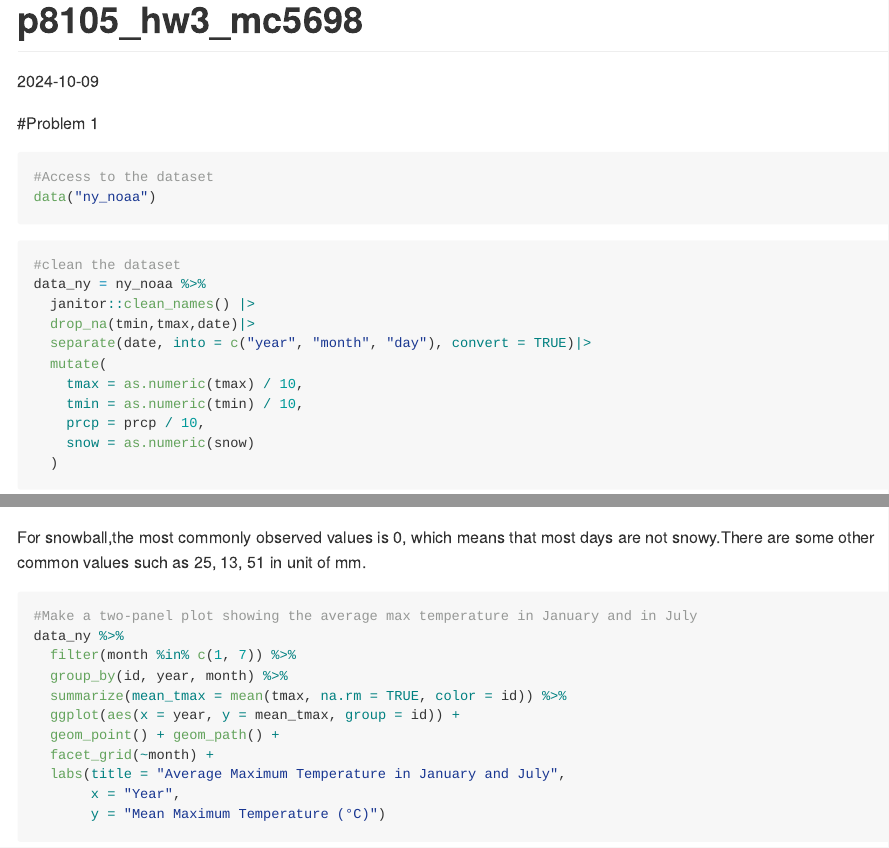
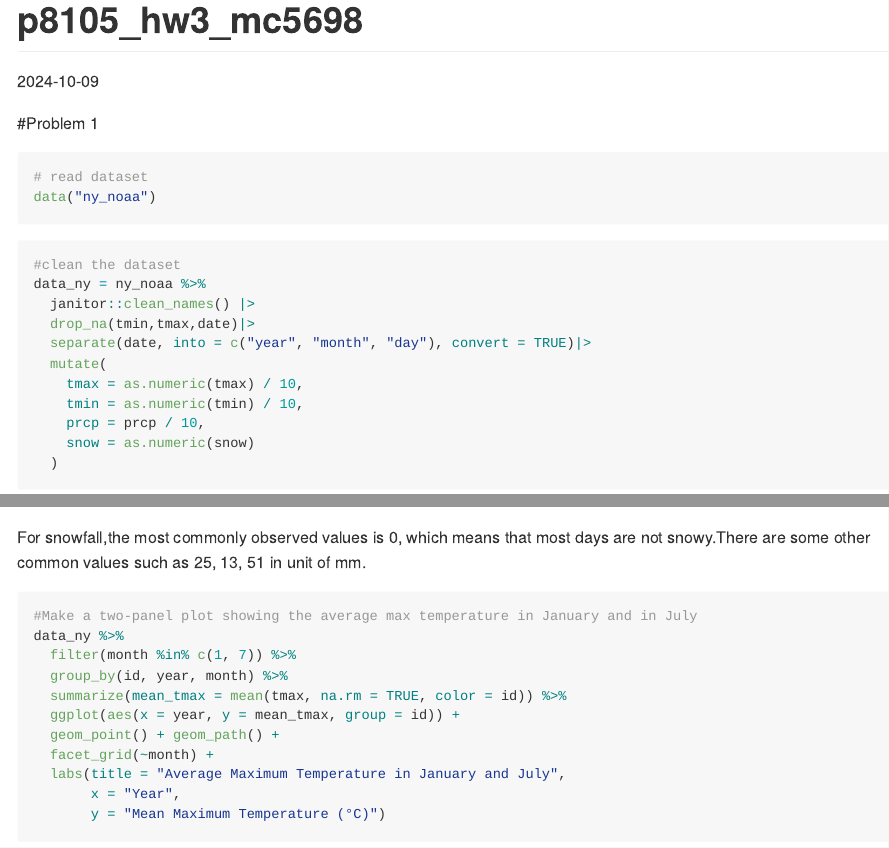
Before and after one commit to nicolechen414/p8105_hw3_mc5698, an R Markdown document (P8105_hw3_mc5698.Rmd): the page in a window 1100 px wide, from its top, and a second part further down, joined at a grey line. Rendered offline with R 4.5, knitr and Pandoc, with nearby package versions; some code elsewhere in the file could not run offline; long lines of code are wrapped; column names are cleaned by a stand-in for the janitor package.

Commit message:
Comment change

````diff
--- a/P8105_hw3_mc5698.Rmd
+++ b/P8105_hw3_mc5698.Rmd
@@ -32,7 +33,7 @@ scale_fill_discrete = scale_fill_viridis_d
 
 #Problem 1
 ```{r}
-#Access to the dataset
+# read dataset
 data("ny_noaa")
 ```
 
@@ -57,7 +58,7 @@ snowfall= data_ny %>%
   arrange(desc(n))
 head(snowfall,10)
 ```
-For snowball,the most commonly observed values is 0, which means that most days are not snowy.There are some other common values such as 25, 13, 51 in unit of mm.
+For snowfall,the most commonly observed values is 0, which means that most days are not snowy.There are some other common values such as 25, 13, 51 in unit of mm.
 
 ```{r}
 #Make a two-panel plot showing the average max temperature in January and in July
````
Also changed, not shown: P8105_hw3_mc5698.Rmd (1 more changed lines).
